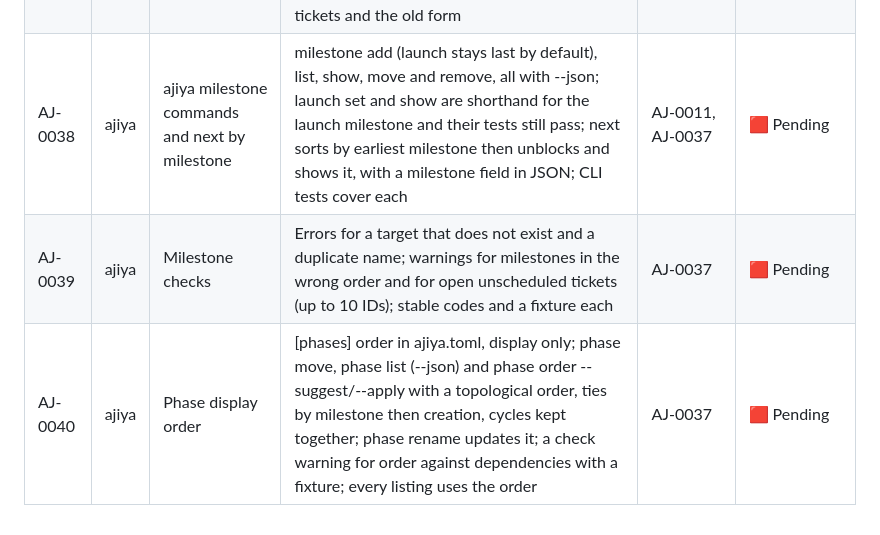
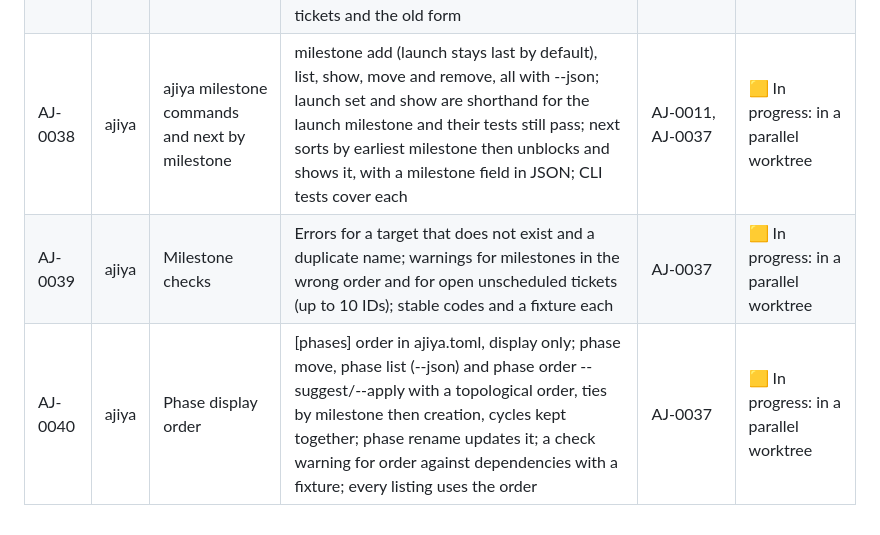
Before and after one commit to AliyuYahaya/Ajiya, a Markdown page: ajiya/apps-launch.md, the part around the change. Drawn GitHub-style.

Commit message:
Start AJ-0038 to AJ-0040 in parallel
Ajiya: AJ-0038, AJ-0039, AJ-0040

```diff
--- a/ajiya/apps-launch.md
+++ b/ajiya/apps-launch.md
@@ -15,6 +15,6 @@ Goal: Apps are detected and managed, launch readiness is defined, and every chec
 | AJ-0015 | ajiya | ajiya ticket done --test | Runs the configured test command, records tests passed, refuses on failure | - | 🟩 Done · c0239ef · 2026-09-29 · tests passed |
 | AJ-0016 | ajiya | ajiya ticket block and ticket drop | block sets a reason; drop needs --reason and --by and counts as closed | - | 🟩 Done · 1ad6b45 · 2026-09-29 |
 | AJ-0037 | ajiya | Milestone config and model | [[milestones]] in ajiya.toml, in file order, targets are phases or tickets; each ticket belongs to the earliest milestone that requires it, else unscheduled; old [launch] means a milestone named launch and both forms together is a config error; table tests cover several milestones, a shared ticket, unscheduled tickets and the old form | AJ-0010 | 🟩 Done · 8a327fa · 2026-09-29 · tests passed |
-| AJ-0038 | ajiya | ajiya milestone commands and next by milestone | milestone add (launch stays last by default), list, show, move and remove, all with --json; launch set and show are shorthand for the launch milestone and their tests still pass; next sorts by earliest milestone then unblocks and shows it, with a milestone field in JSON; CLI tests cover each | AJ-0011, AJ-0037 | 🟥 Pending |
-| AJ-0039 | ajiya | Milestone checks | Errors for a target that does not exist and a duplicate name; warnings for milestones in the wrong order and for open unscheduled tickets (up to 10 IDs); stable codes and a fixture each | AJ-0037 | 🟥 Pending |
-| AJ-0040 | ajiya | Phase display order | [phases] order in ajiya.toml, display only; phase move, phase list (--json) and phase order --suggest/--apply with a topological order, ties by milestone then creation, cycles kept together; phase rename updates it; a check warning for order against dependencies with a fixture; every listing uses the order | AJ-0037 | 🟥 Pending |
+| AJ-0038 | ajiya | ajiya milestone commands and next by milestone | milestone add (launch stays last by default), list, show, move and remove, all with --json; launch set and show are shorthand for the launch milestone and their tests still pass; next sorts by earliest milestone then unblocks and shows it, with a milestone field in JSON; CLI tests cover each | AJ-0011, AJ-0037 | 🟨 In progress: in a parallel worktree |
+| AJ-0039 | ajiya | Milestone checks | Errors for a target that does not exist and a duplicate name; warnings for milestones in the wrong order and for open unscheduled tickets (up to 10 IDs); stable codes and a fixture each | AJ-0037 | 🟨 In progress: in a parallel worktree |
+| AJ-0040 | ajiya | Phase display order | [phases] order in ajiya.toml, display only; phase move, phase list (--json) and phase order --suggest/--apply with a topological order, ties by milestone then creation, cycles kept together; phase rename updates it; a check warning for order against dependencies with a fixture; every listing uses the order | AJ-0037 | 🟨 In progress: in a parallel worktree |
```
